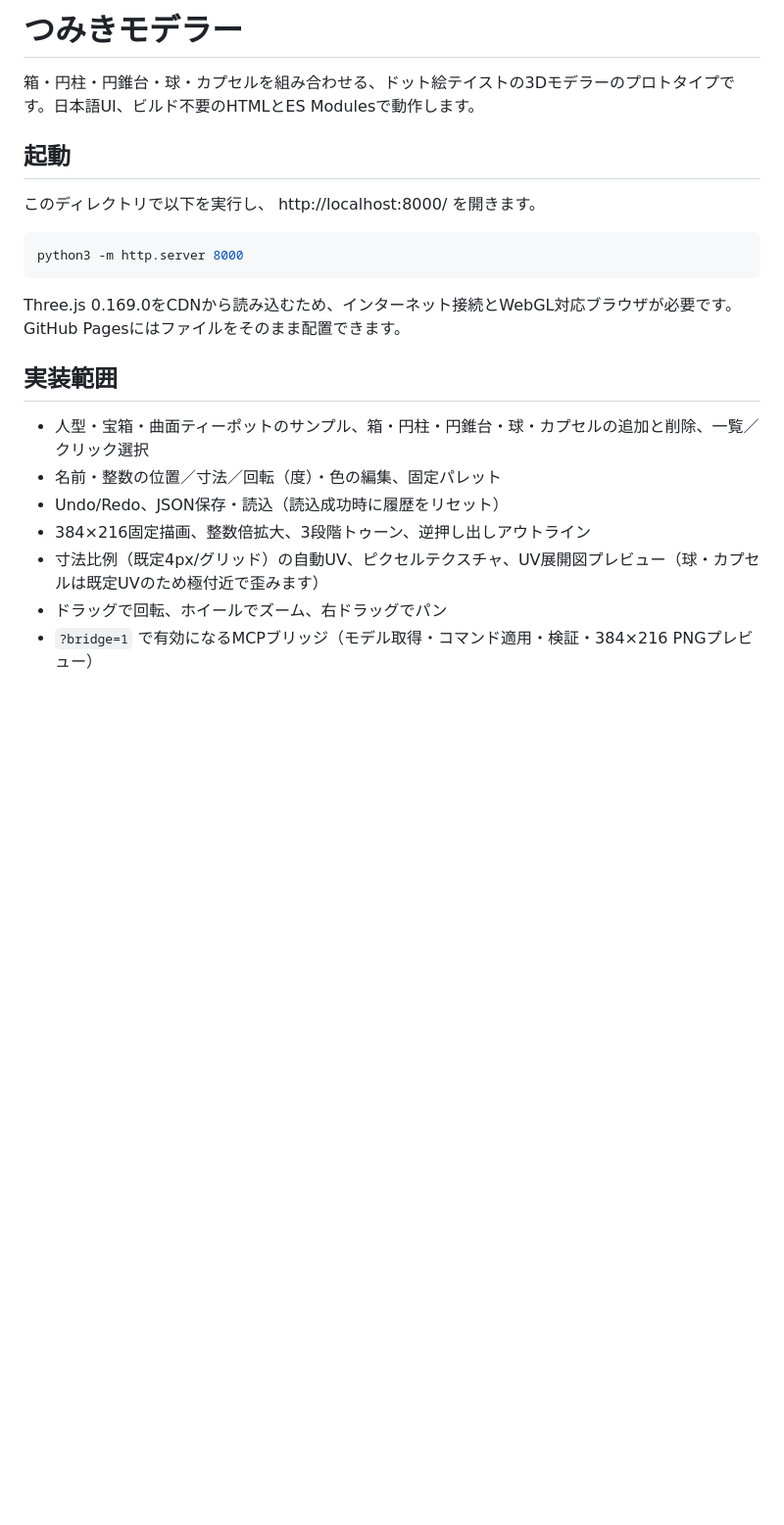
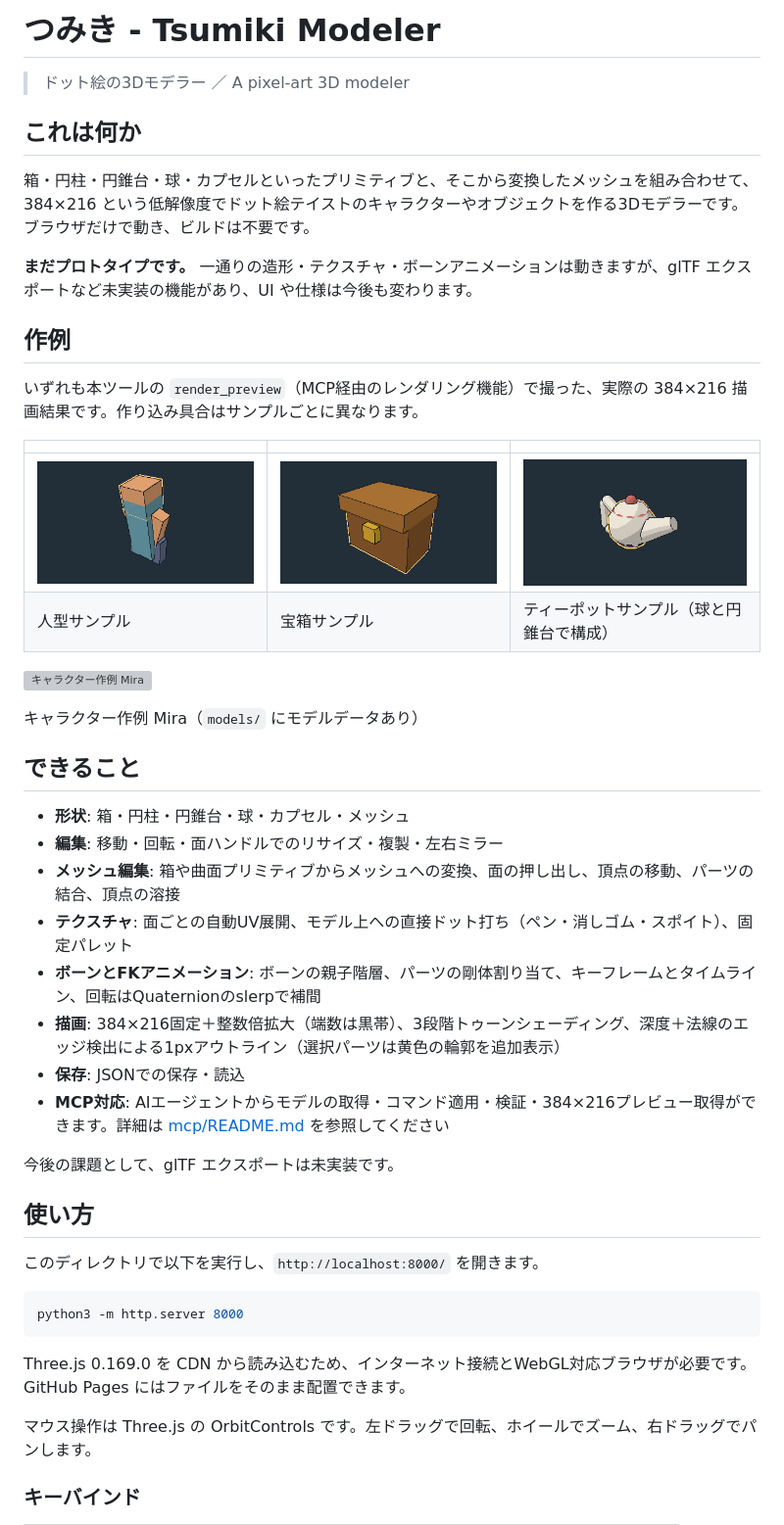
Before and after one commit to uraraworks/tsumiki-modeler, a Markdown page: README.md, the part around one of its changes. Shown at 98% size. Drawn GitHub-style; pictures changed too: assets/sample-chest.png (added), assets/sample-human.png (added), assets/sample-teapot.png (added); blank space fills up the shorter version; grey boxes are pictures that could not be loaded.

````diff
--- a/README.md
+++ b/README.md
@@ -1,24 +1,50 @@
-# つみきモデラー
+# つみき - Tsumiki Modeler
 
-箱・円柱・円錐台・球・カプセルを組み合わせる、ドット絵テイストの3Dモデラーのプロトタイプです。日本語UI、ビルド不要のHTMLとES Modulesで動作します。
+> ドット絵の3Dモデラー ／ A pixel-art 3D modeler
 
-## 起動
+## これは何か
 
-このディレクトリで以下を実行し、 http://localhost:8000/ を開きます。
+箱・円柱・円錐台・球・カプセルといったプリミティブと、そこから変換したメッシュを組み合わせて、384×216 という低解像度でドット絵テイストのキャラクターやオブジェクトを作る3Dモデラーです。ブラウザだけで動き、ビルドは不要です。
+
+**まだプロトタイプです。** 一通りの造形・テクスチャ・ボーンアニメーションは動きますが、glTF エクスポートなど未実装の機能があり、UI や仕様は今後も変わります。
+
+## 作例
+
+いずれも本ツールの `render_preview`（MCP経由のレンダリング機能）で撮った、実際の 384×216 描画結果です。作り込み具合はサンプルごとに異なります。
+
+| | | |
+|---|---|---|
+| ![人型サンプル](assets/sample-human.png) | ![宝箱サンプル](assets/sample-chest.png) | ![ティーポットサンプル](assets/sample-teapot.png) |
+| 人型サンプル | 宝箱サンプル | ティーポットサンプル（球と円錐台で構成） |
+
+![キャラクター作例 Mira](assets/sample-mira.png)
+
+キャラクター作例 Mira（`models/` にモデルデータあり）
+
+## できること
+
+- **形状**: 箱・円柱・円錐台・球・カプセル・メッシュ
+- **編集**: 移動・回転・面ハンドルでのリサイズ・複製・左右ミラー
+- **メッシュ編集**: 箱や曲面プリミティブからメッシュへの変換、面の押し出し、頂点の移動、パーツの結合、頂点の溶接
+- **テクスチャ**: 面ごとの自動UV展開、モデル上への直接ドット打ち（ペン・消しゴム・スポイト）、固定パレット
+- **ボーンとFKアニメーション**: ボーンの親子階層、パーツの剛体割り当て、キーフレームとタイムライン、回転はQuaternionのslerpで補間
+- **描画**: 384×216固定＋整数倍拡大（端数は黒帯）、3段階トゥーンシェーディング、深度＋法線のエッジ検出による1pxアウトライン（選択パーツは黄色の輪郭を追加表示）
+- **保存**: JSONでの保存・読込
+- **MCP対応**: AIエージェントからモデルの取得・コマンド適用・検証・384×216プレビュー取得ができます。詳細は [mcp/README.md](mcp/README.md) を参照してください
+
+今後の課題として、glTF エクスポートは未実装です。
+
+## 使い方
+
+このディレクトリで以下を実行し、`http://localhost:8000/` を開きます。
 
 ```sh
 python3 -m http.server 8000
 ```
 
-Three.js 0.169.0をCDNから読み込むため、インターネット接続とWebGL対応ブラウザが必要です。GitHub Pagesにはファイルをそのまま配置できます。
+Three.js 0.169.0 を CDN から読み込むため、インターネット接続とWebGL対応ブラウザが必要です。GitHub Pages にはファイルをそのまま配置できます。
 
-## 実装範囲
+マウス操作は Three.js の OrbitControls です。左ドラッグで回転、ホイールでズーム、右ドラッグでパンします。
 
-- 人型・宝箱・曲面ティーポットのサンプル、箱・円柱・円錐台・球・カプセルの追加と削除、一覧／クリック選択
-- 名前・整数の位置／寸法／回転（度）・色の編集、固定パレット
-- Undo/Redo、JSON保存・読込（読込成功時に履歴をリセット）
-- 384×216固定描画、整数倍拡大、3段階トゥーン、逆押し出しアウトライン
-- 寸法比例（既定4px/グリッド）の自動UV、ピクセルテクスチャ、UV展開図プレビュー（球・カプセルは既定UVのため極付近で歪みます）
-- ドラッグで回転、ホイールでズーム、右ドラッグでパン
-- `?bridge=1` で有効になるMCPブリッジ（モデル取得・コマンド適用・検証・384×216 PNGプレビュー）
+### キーバインド
 
````
Also changed, not shown: other parts of README.md (+36 -3 lines), 1 other file.
